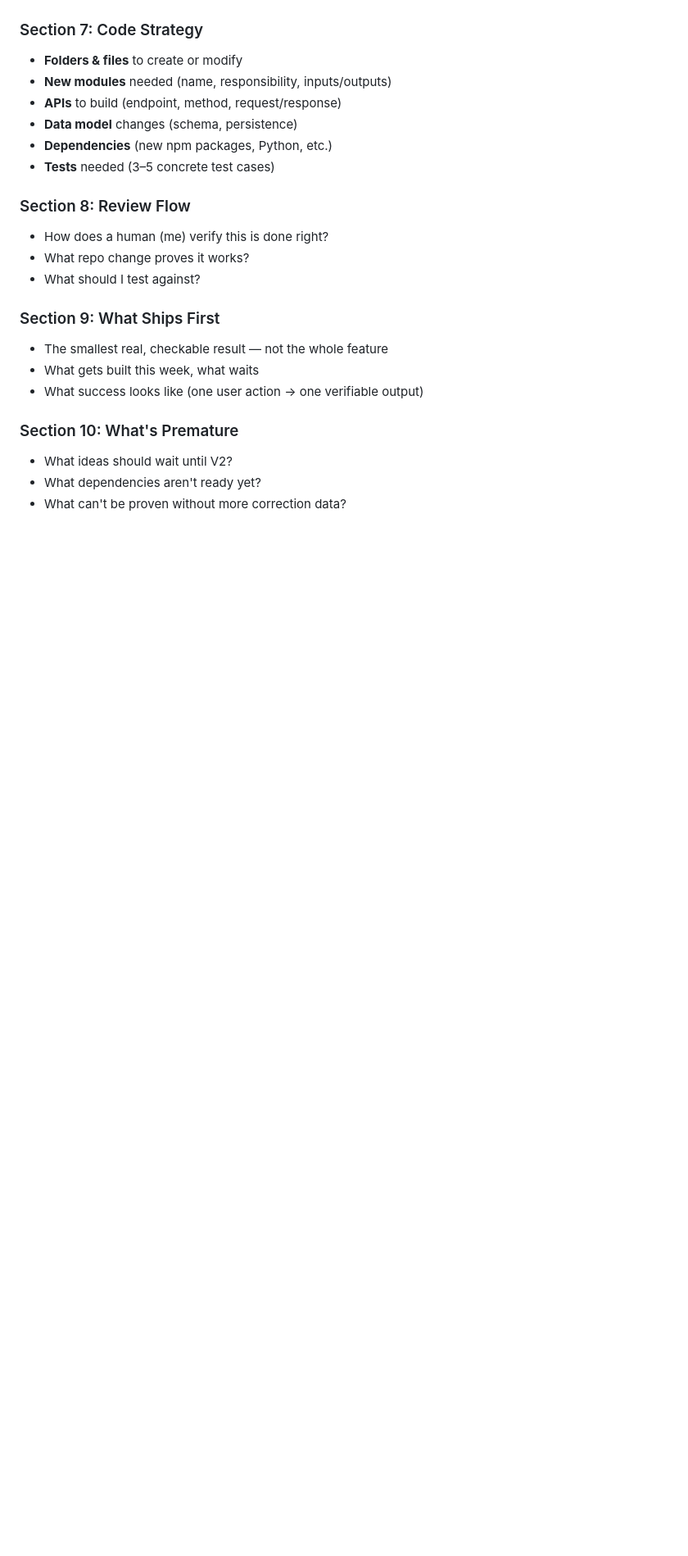
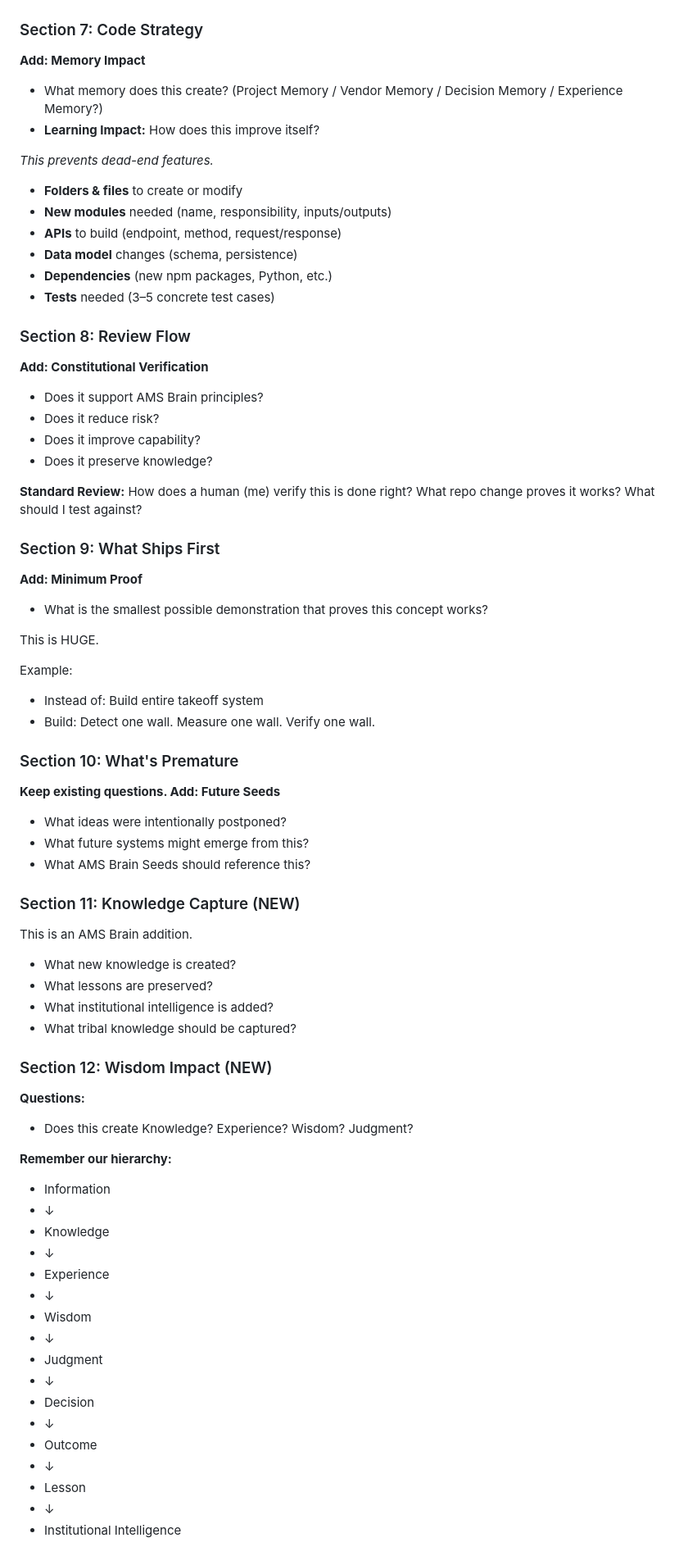
Before and after one commit to Do1phin0-0/Takeoff-Demon, a Markdown page: OPERATING_PLAN_REQUEST.md, the part around one of its changes. Shown at 82% size. Drawn GitHub-style; blank space fills up the shorter version.

Commit message:
Add all 13 sections + final summary to operating plan template; add wisdom hierarchy and ownership test

```diff
--- a/OPERATING_PLAN_REQUEST.md
+++ b/OPERATING_PLAN_REQUEST.md
@@ -42,5 +75,11 @@ What specific problem does this slice solve? State it in one sentence a GC would
 
 ### Section 7: Code Strategy
+**Add: Memory Impact**
+- What memory does this create? (Project Memory / Vendor Memory / Decision Memory / Experience Memory?)
+- **Learning Impact:** How does this improve itself?
+
+*This prevents dead-end features.*
+
 - **Folders & files** to create or modify
 - **New modules** needed (name, responsibility, inputs/outputs)
 - **APIs** to build (endpoint, method, request/response)
@@ -49,16 +88,58 @@ What specific problem does this slice solve? State it in one sentence a GC would
 - **Tests** needed (3–5 concrete test cases)
 
 ### Section 8: Review Flow
-- How does a human (me) verify this is done right?
-- What repo change proves it works?
-- What should I test against?
+**Add: Constitutional Verification**
+- Does it support AMS Brain principles?
+- Does it reduce risk?
+- Does it improve capability?
+- Does it preserve knowledge?
+
+**Standard Review:** How does a human (me) verify this is done right? What repo change proves it works? What should I test against?
 
 ### Section 9: What Ships First
-- The smallest real, checkable result — not the whole feature
-- What gets built this week, what waits
-- What success looks like (one user action → one verifiable output)
+**Add: Minimum Proof**
+- What is the smallest possible demonstration that proves this concept works?
+
+This is HUGE.
+
+Example:
+- Instead of: Build entire takeoff system
+- Build: Detect one wall. Measure one wall. Verify one wall.
 
 ### Section 10: What's Premature
-- What ideas should wait until V2?
-- What dependencies aren't ready yet?
-- What can't be proven without more correction data?
+**Keep existing questions. Add: Future Seeds**
+- What ideas were intentionally postponed?
+- What future systems might emerge from this?
+- What AMS Brain Seeds should reference this?
+
+### Section 11: Knowledge Capture (NEW)
+This is an AMS Brain addition.
+
+- What new knowledge is created?
+- What lessons are preserved?
+- What institutional intelligence is added?
+- What tribal knowledge should be captured?
+
+### Section 12: Wisdom Impact (NEW)
+**Questions:**
+- Does this create Knowledge? Experience? Wisdom? Judgment?
+
+**Remember our hierarchy:**
+- Information
+- ↓
+- Knowledge
+- ↓
+- Experience
+- ↓
+- Wisdom
+- ↓
+- Judgment
+- ↓
+- Decision
+- ↓
+- Outcome
+- ↓
+- Lesson
+- ↓
+- Institutional Intelligence
+
```
Also changed, not shown: other parts of OPERATING_PLAN_REQUEST.md (+66 -2 lines).
